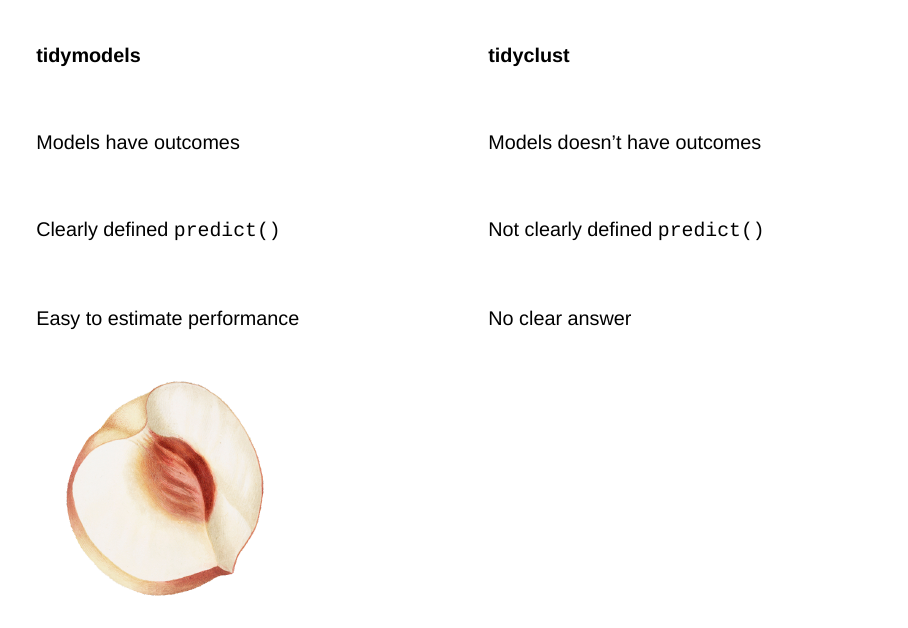
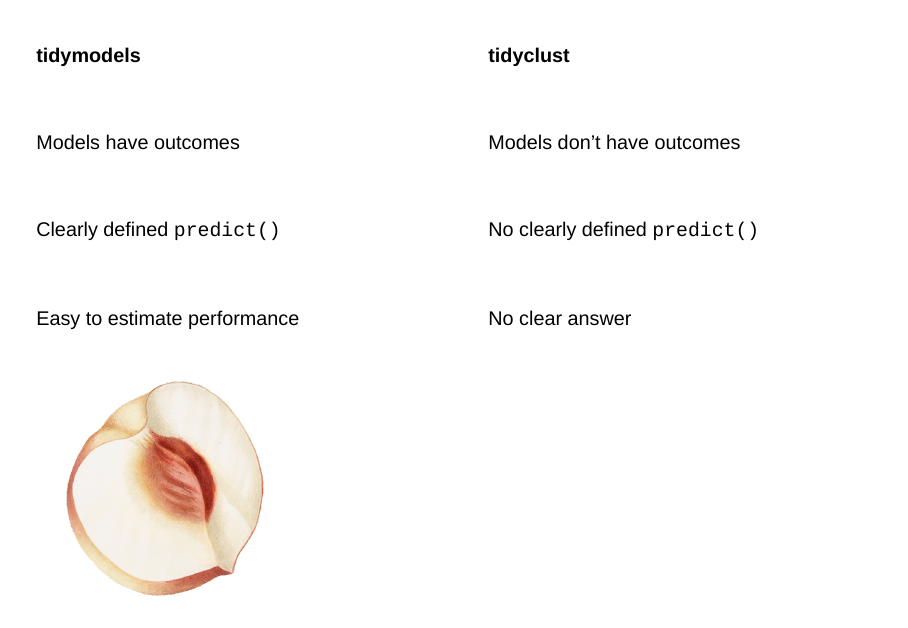
Before and after one commit to EmilHvitfeldt/talk-rstudioconf2022-tidyclust, a Quarto document (index.qmd): page 18 of 38. Rendered offline with R 4.5, knitr and Pandoc in place of Quarto, with nearby package versions; drawn as Slidy slides in place of the format the file asks for; some code elsewhere in the file could not run offline; column names are cleaned by a stand-in for the janitor package; common packages that the code uses without loading them are loaded.

Commit message:
Minor grammatical edits

```diff
--- a/index.qmd
+++ b/index.qmd
@@ -188,11 +188,11 @@
 <br>
 
 ::: fontsize40
-Models [doesn't]{.green} have outcomes
+Models [don't]{.green} have outcomes
 
 <br>
 
-[Not]{.green} clearly defined `predict()`
+[No]{.green} clearly defined `predict()`
 
 <br>
 
```
